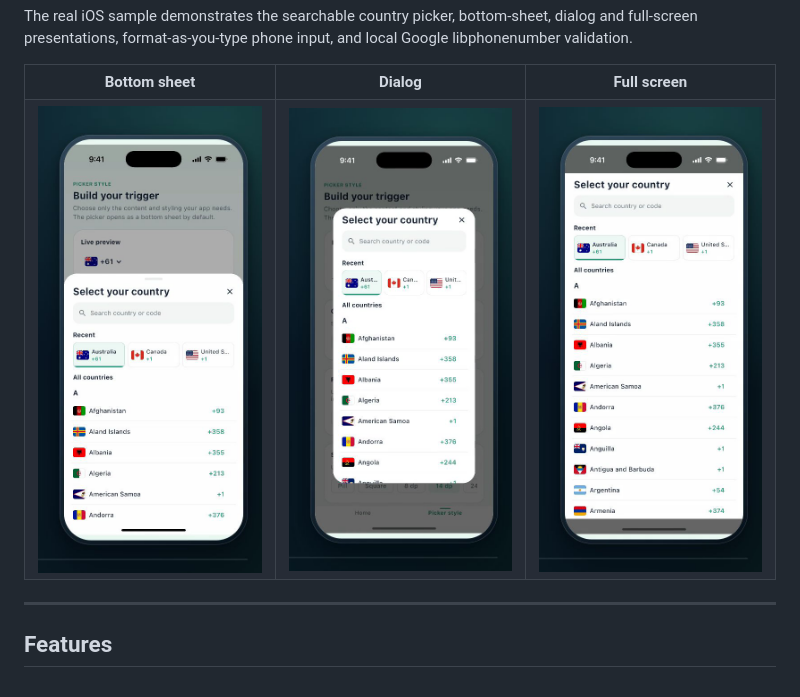
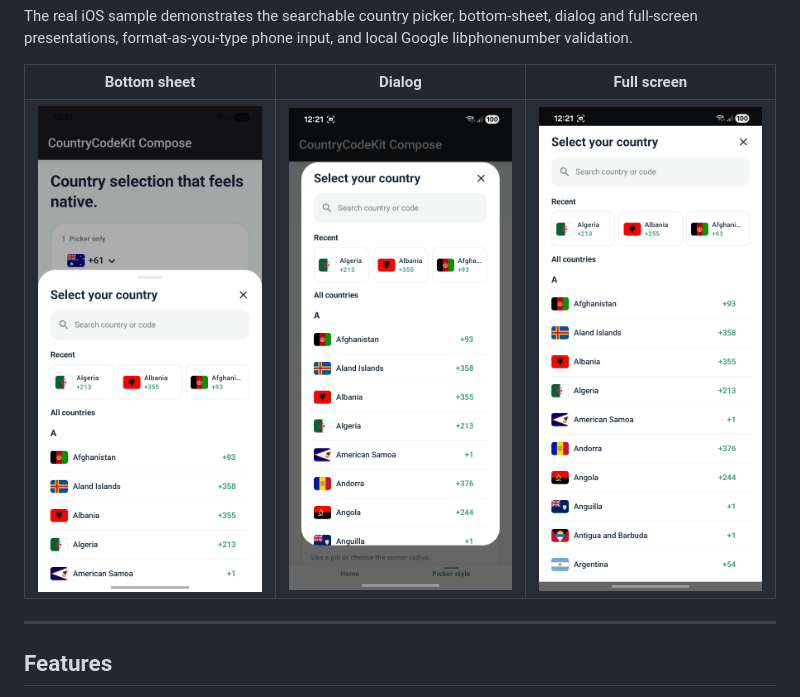
Before and after one commit to tharukack/countrycodekit, a Markdown page: README.md, the part around the change. Rendered like a GitHub page; pictures changed too: docs/assets/sam_bott.jpg (added), docs/assets/sam_dial.jpg (added), docs/assets/sam_full.jpg (added).

Commit message:
image changes

```diff
--- a/README.md
+++ b/README.md
@@ -50,9 +50,9 @@ The real iOS sample demonstrates the searchable country picker, bottom-sheet, di
     <th width="33.33%">Full screen</th>
   </tr>
   <tr>
-    <td><img src="docs/assets/countrycodekit-mode-bottom-sheet.png" alt="CountryCodeKit Compose bottom-sheet picker" width="100%" /></td>
-    <td><img src="docs/assets/countrycodekit-mode-dialog.png" alt="CountryCodeKit Compose dialog picker" width="100%" /></td>
-    <td><img src="docs/assets/countrycodekit-mode-full-screen.png" alt="CountryCodeKit Compose full-screen picker" width="100%" /></td>
+    <td><img src="docs/assets/sam_bott.jpg" alt="CountryCodeKit Compose bottom-sheet picker" width="100%" /></td>
+    <td><img src="docs/assets/sam_dial.jpg" alt="CountryCodeKit Compose dialog picker" width="100%" /></td>
+    <td><img src="docs/assets/sam_full.jpg" alt="CountryCodeKit Compose full-screen picker" width="100%" /></td>
   </tr>
 </table>
 
```
